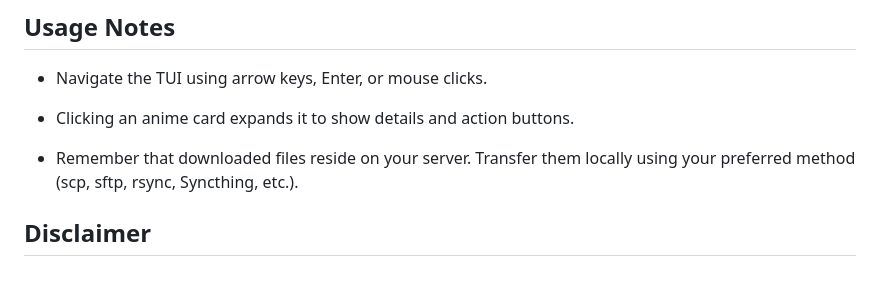
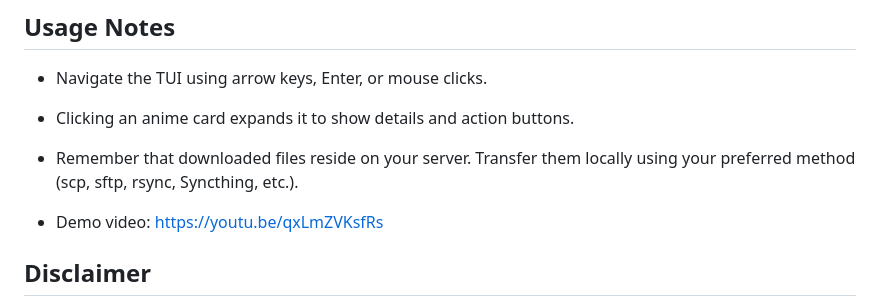
Before and after one commit to PraneethJain/uuutorrent, a Markdown page: README.md, the part around the change. Drawn GitHub-style; blank space fills up the shorter version.

Commit message:
docs: demo video

```diff
--- a/README.md
+++ b/README.md
@@ -74,6 +74,8 @@ the IP/Port accessible to the backend, plus the Web UI username and password.
 - Remember that downloaded files reside on your server. Transfer them locally
 using your preferred method (scp, sftp, rsync, Syncthing, etc.).
 
+- Demo video: https://youtu.be/qxLmZVKsfRs
+
 ## Disclaimer
 
 This is a personal project developed for a specific workflow. It may contain
```
